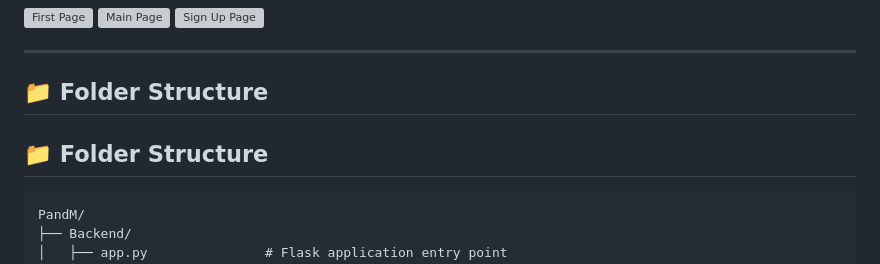
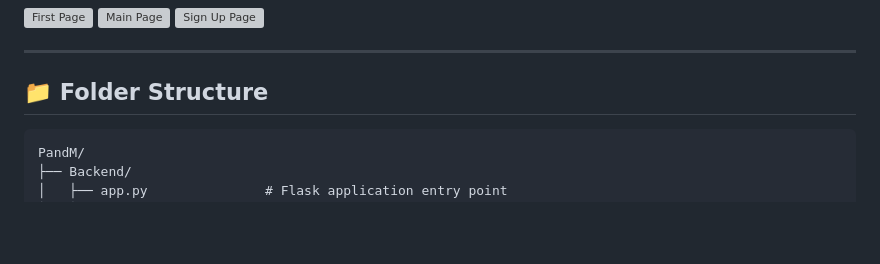
Before and after one commit to Muskan-Tarafder/ProseAndMelody, a Markdown page: README.md, the part around the change. GitHub-like rendering; blank space fills up the shorter version; grey boxes are pictures that could not be loaded.

````diff
--- a/README.md
+++ b/README.md
@@ -76,7 +76,6 @@ This project is **not licensed for reuse or distribution**.
 ---
 
 ## 📁 Folder Structure
- ## 📁 Folder Structure
 
 ```plaintext
 PandM/
````
